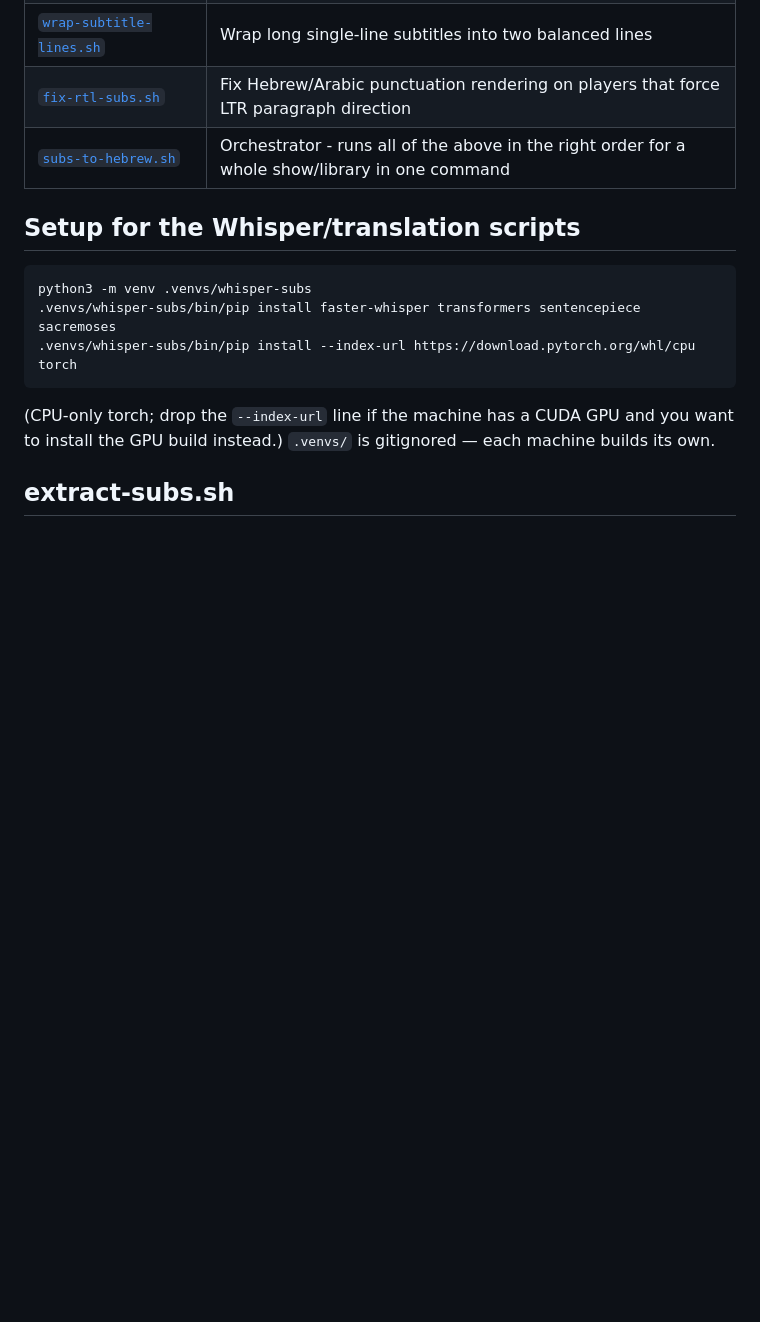
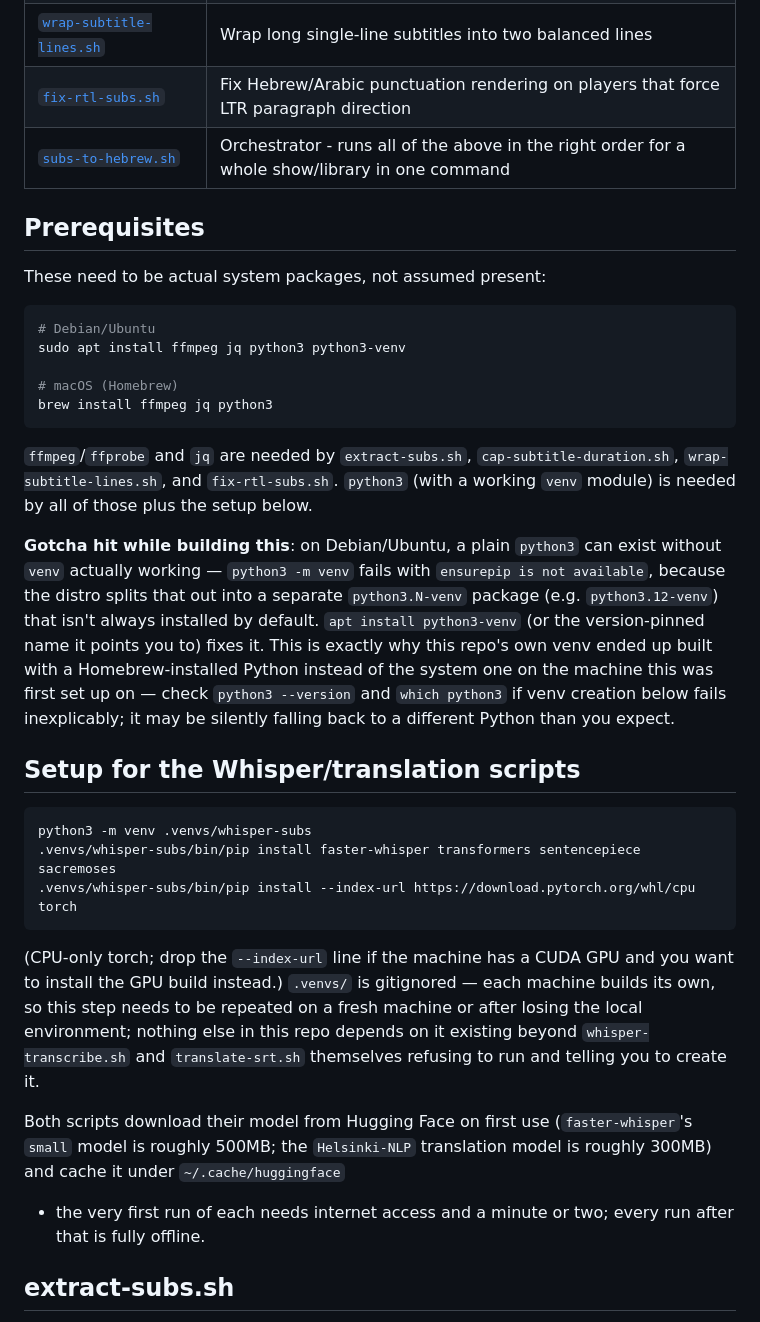
Before and after one commit to yuval2508/media-scripts, a Markdown page: README.md, the part around the change. Rendered like a GitHub page; blank space fills up the shorter version.

Commit message:
Document system prerequisites and the venv/ensurepip gotcha
Answering "would the setup section actually work on a different
machine, or if this environment is lost" honestly: no, not quite -
it never stated ffmpeg/jq/python3 as system package requirements, and
didn't mention the Debian/Ubuntu python3-venv split-package gotcha
that was actually hit while first setting this up (venv creation
fails with "ensurepip is not available" unless python3.N-venv is
installed separately from python3.N itself). Also note the Hugging
Face model cache/download-on-first-run behavior, verified against the
actual ~/.cache/huggingface state on this machine.

Co-Authored-By: Claude Sonnet 5 <noreply@anthropic.com>

````diff
--- a/README.md
+++ b/README.md
@@ -28,6 +28,35 @@ its own, or a different target language than Hebrew.
 | [`fix-rtl-subs.sh`](#fix-rtl-subssh) | Fix Hebrew/Arabic punctuation rendering on players that force LTR paragraph direction |
 | [`subs-to-hebrew.sh`](#subs-to-hebrewsh) | Orchestrator - runs all of the above in the right order for a whole show/library in one command |
 
+## Prerequisites
+
+These need to be actual system packages, not assumed present:
+
+```bash
+# Debian/Ubuntu
+sudo apt install ffmpeg jq python3 python3-venv
+
+# macOS (Homebrew)
+brew install ffmpeg jq python3
+```
+
+`ffmpeg`/`ffprobe` and `jq` are needed by `extract-subs.sh`,
+`cap-subtitle-duration.sh`, `wrap-subtitle-lines.sh`, and `fix-rtl-subs.sh`.
+`python3` (with a working `venv` module) is needed by all of those plus the
+setup below.
+
+**Gotcha hit while building this**: on Debian/Ubuntu, a plain `python3` can
+exist without `venv` actually working — `python3 -m venv` fails with
+`ensurepip is not available`, because the distro splits that out into a
+separate `python3.N-venv` package (e.g. `python3.12-venv`) that isn't
+always installed by default. `apt install python3-venv` (or the
+version-pinned name it points you to) fixes it. This is exactly why this
+repo's own venv ended up built with a Homebrew-installed Python instead of
+the system one on the machine this was first set up on — check
+`python3 --version` and `which python3` if venv creation below fails
+inexplicably; it may be silently falling back to a different Python than
+you expect.
+
 ## Setup for the Whisper/translation scripts
 
 ```bash
@@ -38,7 +67,16 @@ python3 -m venv .venvs/whisper-subs
 
 (CPU-only torch; drop the `--index-url` line if the machine has a CUDA GPU
 and you want to install the GPU build instead.) `.venvs/` is gitignored —
-each machine builds its own.
+each machine builds its own, so this step needs to be repeated on a fresh
+machine or after losing the local environment; nothing else in this repo
+depends on it existing beyond `whisper-transcribe.sh` and `translate-srt.sh`
+themselves refusing to run and telling you to create it.
+
+Both scripts download their model from Hugging Face on first use
+(`faster-whisper`'s `small` model is roughly 500MB; the `Helsinki-NLP`
+translation model is roughly 300MB) and cache it under `~/.cache/huggingface`
+- the very first run of each needs internet access and a minute or two;
+every run after that is fully offline.
 
 ## extract-subs.sh
 
````
